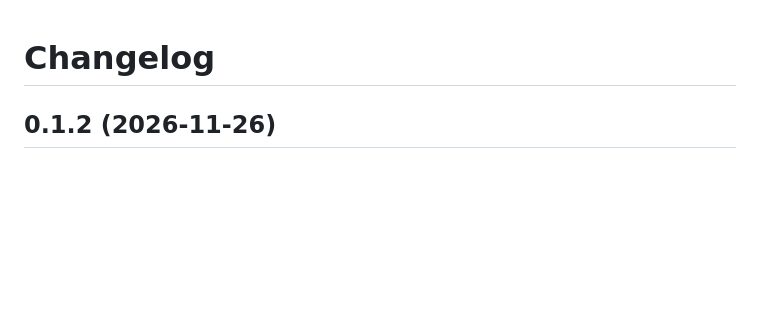
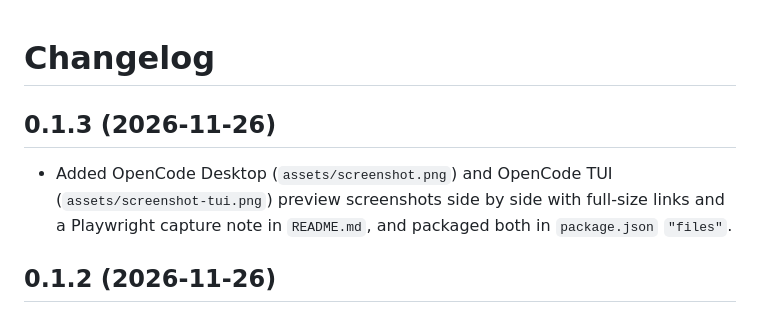
Before and after one commit to nandoblanco/opencode-local-tokens, a Markdown page: CHANGELOG.md, the part around the change. GitHub-like rendering; blank space fills up the shorter version.

```diff
--- a/CHANGELOG.md
+++ b/CHANGELOG.md
@@ -1,4 +1,8 @@
 # Changelog
+
+## 0.1.3 (2026-11-26)
+
+- Added OpenCode Desktop (`assets/screenshot.png`) and OpenCode TUI (`assets/screenshot-tui.png`) preview screenshots side by side with full-size links and a Playwright capture note in `README.md`, and packaged both in `package.json` `"files"`.
 
 ## 0.1.2 (2026-11-26)
 
```
Also changed, not shown: README.md (+7 -0 lines), assets/screenshot-tui.png (added), assets/screenshot.png (added), 1 other file.
